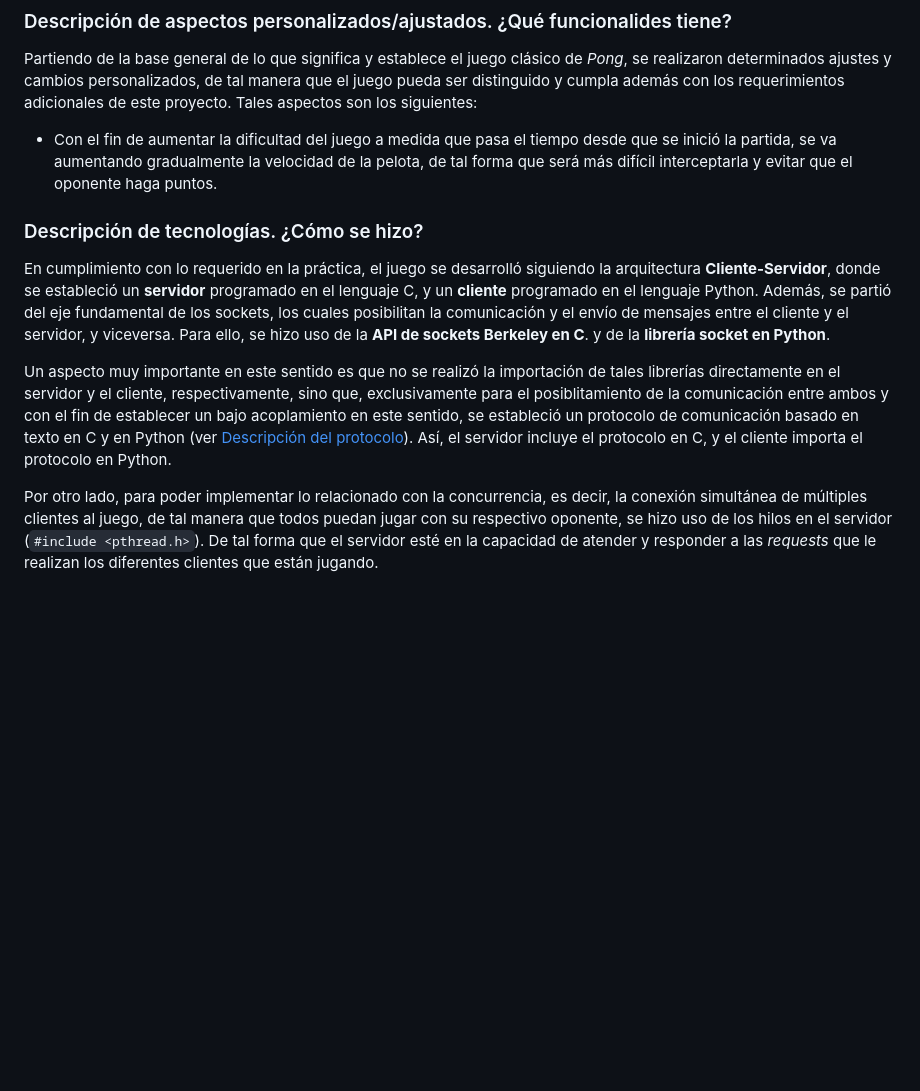
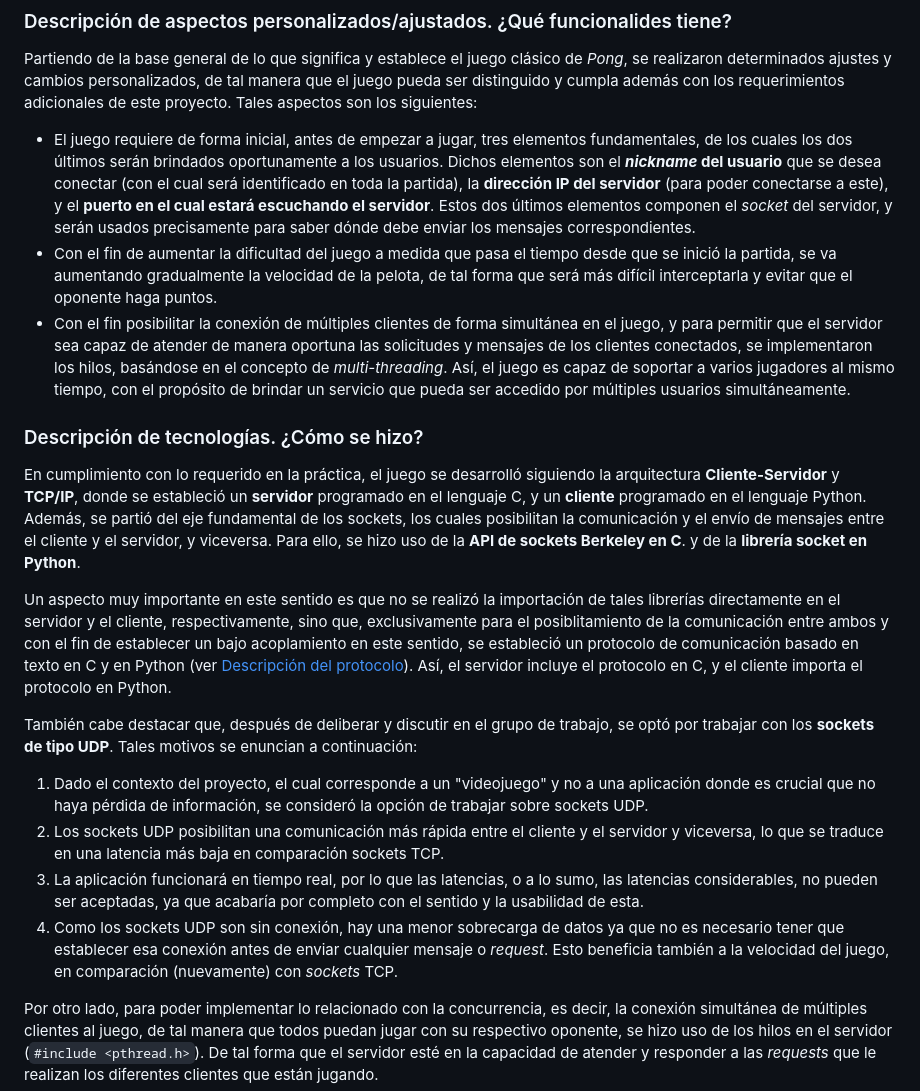
Before and after one commit to DanielPalacios05/TelePong, a Markdown page: README.md, the part around the change. Drawn GitHub-style; blank space fills up the shorter version.

````diff
--- a/README.md
+++ b/README.md
@@ -27,12 +27,21 @@ El trabajo realizado consiste en el desarrollo de un juego de _Pong_, el cual no
 ### Descripción de aspectos personalizados/ajustados. ¿Qué funcionalides tiene?
 Partiendo de la base general de lo que significa y establece el juego clásico de _Pong_, se realizaron determinados ajustes y cambios personalizados, de tal manera que el juego pueda ser distinguido y cumpla además con los requerimientos adicionales de este proyecto. Tales aspectos son los siguientes:
 
+- El juego requiere de forma inicial, antes de empezar a jugar, tres elementos fundamentales, de los cuales los dos últimos serán brindados oportunamente a los usuarios. Dichos elementos son el **_nickname_ del usuario** que se desea conectar (con el cual será identificado en toda la partida), la **dirección IP del servidor** (para poder conectarse a este), y el **puerto en el cual estará escuchando el servidor**. Estos dos últimos elementos componen el _socket_ del servidor, y serán usados precisamente para saber dónde debe enviar los mensajes correspondientes.
 - Con el fin de aumentar la dificultad del juego a medida que pasa el tiempo desde que se inició la partida, se va aumentando gradualmente la velocidad de la pelota, de tal forma que será más difícil interceptarla y evitar que el oponente haga puntos.
+- Con el fin posibilitar la conexión de múltiples clientes de forma simultánea en el juego, y para permitir que el servidor sea capaz de atender de manera oportuna las solicitudes y mensajes de los clientes conectados, se implementaron los hilos, basándose en el concepto de _multi-threading_. Así, el juego es capaz de soportar a varios jugadores al mismo tiempo, con el propósito de brindar un servicio que pueda ser accedido por múltiples usuarios simultáneamente.
+
 
 ### Descripción de tecnologías. ¿Cómo se hizo?
-En cumplimiento con lo requerido en la práctica, el juego se desarrolló siguiendo la arquitectura **Cliente-Servidor**, donde se estableció un **servidor** programado en el lenguaje C, y un **cliente** programado en el lenguaje Python. Además, se partió del eje fundamental de los sockets, los cuales posibilitan la comunicación y el envío de mensajes entre el cliente y el servidor, y viceversa. Para ello, se hizo uso de la **API de sockets Berkeley en C**. y de la **librería socket en Python**.
+En cumplimiento con lo requerido en la práctica, el juego se desarrolló siguiendo la arquitectura **Cliente-Servidor** y **TCP/IP**, donde se estableció un **servidor** programado en el lenguaje C, y un **cliente** programado en el lenguaje Python. Además, se partió del eje fundamental de los sockets, los cuales posibilitan la comunicación y el envío de mensajes entre el cliente y el servidor, y viceversa. Para ello, se hizo uso de la **API de sockets Berkeley en C**. y de la **librería socket en Python**.
 
 Un aspecto muy importante en este sentido es que no se realizó la importación de tales librerías directamente en el servidor y el cliente, respectivamente, sino que, exclusivamente para el posiblitamiento de la comunicación entre ambos y con el fin de establecer un bajo acoplamiento en este sentido, se estableció un protocolo de comunicación basado en texto en C y en Python (ver [Descripción del protocolo](https://github.com/EsteTruji/TelePong/edit/dev/README.md#descripci%C3%B3n-del-protocolo)). Así, el servidor incluye el protocolo en C, y el cliente importa el protocolo en Python.
+
+También cabe destacar que, después de deliberar y discutir en el grupo de trabajo, se optó por trabajar con los **sockets de tipo UDP**. Tales motivos se enuncian a continuación:
+1. Dado el contexto del proyecto, el cual corresponde a un "videojuego" y no a una aplicación donde es crucial que no haya pérdida de información, se consideró la opción de trabajar sobre sockets UDP.
+2. Los sockets UDP posibilitan una comunicación más rápida entre el cliente y el servidor y viceversa, lo que se traduce en una latencia más baja en comparación sockets TCP.
+3. La aplicación funcionará en tiempo real, por lo que las latencias, o a lo sumo, las latencias considerables, no pueden ser aceptadas, ya que acabaría por completo con el sentido y la usabilidad de esta.
+4. Como los sockets UDP son sin conexión, hay una menor sobrecarga de datos ya que no es necesario tener que establecer esa conexión antes de enviar cualquier mensaje o _request_. Esto beneficia también a la velocidad del juego, en comparación (nuevamente) con _sockets_ TCP.
 
 Por otro lado, para poder implementar lo relacionado con la concurrencia, es decir, la conexión simultánea de múltiples clientes al juego, de tal manera que todos puedan jugar con su respectivo oponente, se hizo uso de los hilos en el servidor (```#include <pthread.h>```). De tal forma que el servidor esté en la capacidad de atender y responder a las _requests_ que le realizan los diferentes clientes que están jugando.
 
````
